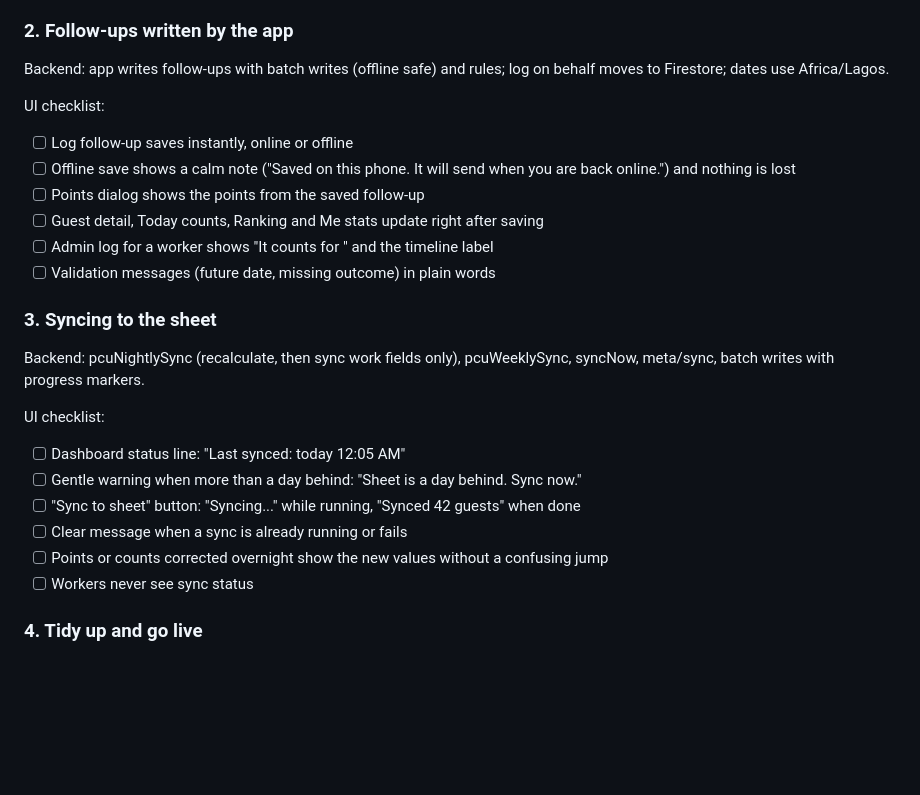
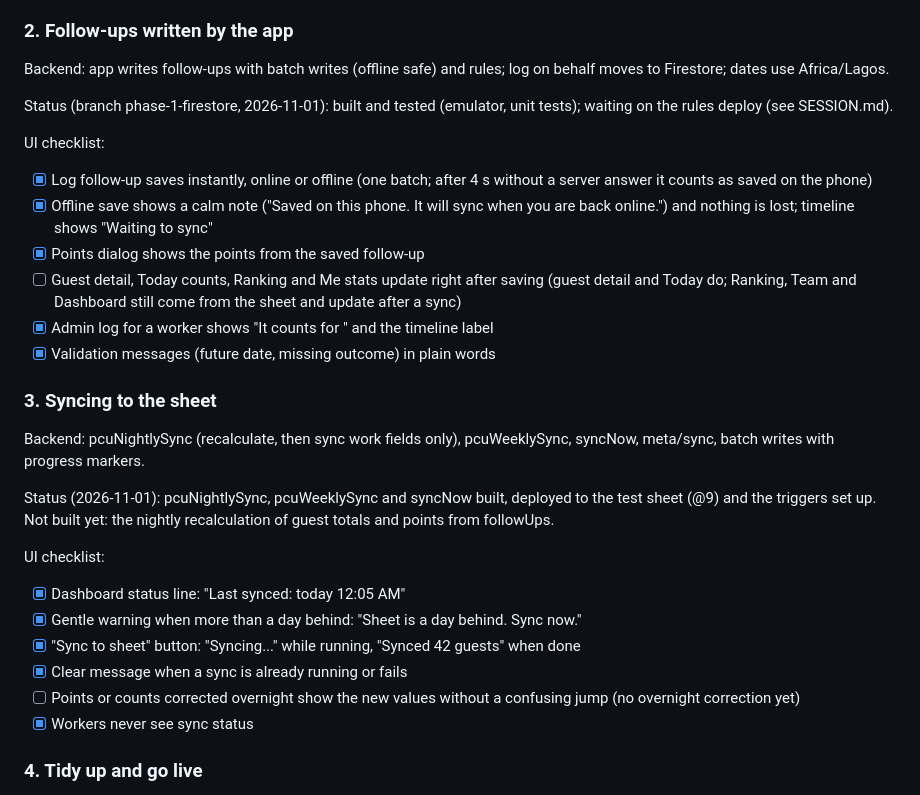
Before and after one commit to Sthmpe/pcu-connect, a Markdown page: docs/BACKEND_PLAN.md, the part around the change. Rendered like a GitHub page; blank space fills up the shorter version.

```diff
--- a/docs/BACKEND_PLAN.md
+++ b/docs/BACKEND_PLAN.md
@@ -145,24 +145,28 @@ UI checklist:
 ### 2. Follow-ups written by the app
 Backend: app writes follow-ups with batch writes (offline safe) and rules; log on behalf moves to Firestore; dates use Africa/Lagos.
 
+Status (branch phase-1-firestore, 2026-11-01): built and tested (emulator, unit tests); waiting on the rules deploy (see SESSION.md).
+
 UI checklist:
-- [ ] Log follow-up saves instantly, online or offline
-- [ ] Offline save shows a calm note ("Saved on this phone. It will send when you are back online.") and nothing is lost
-- [ ] Points dialog shows the points from the saved follow-up
-- [ ] Guest detail, Today counts, Ranking and Me stats update right after saving
-- [ ] Admin log for a worker shows "It counts for <worker>" and the timeline label
-- [ ] Validation messages (future date, missing outcome) in plain words
+- [x] Log follow-up saves instantly, online or offline (one batch; after 4 s without a server answer it counts as saved on the phone)
+- [x] Offline save shows a calm note ("Saved on this phone. It will sync when you are back online.") and nothing is lost; timeline shows "Waiting to sync"
+- [x] Points dialog shows the points from the saved follow-up
+- [ ] Guest detail, Today counts, Ranking and Me stats update right after saving (guest detail and Today do; Ranking, Team and Dashboard still come from the sheet and update after a sync)
+- [x] Admin log for a worker shows "It counts for <worker>" and the timeline label
+- [x] Validation messages (future date, missing outcome) in plain words
 
 ### 3. Syncing to the sheet
 Backend: pcuNightlySync (recalculate, then sync work fields only), pcuWeeklySync, syncNow, meta/sync, batch writes with progress markers.
 
+Status (2026-11-01): pcuNightlySync, pcuWeeklySync and syncNow built, deployed to the test sheet (@9) and the triggers set up. Not built yet: the nightly recalculation of guest totals and points from followUps.
+
 UI checklist:
-- [ ] Dashboard status line: "Last synced: today 12:05 AM"
-- [ ] Gentle warning when more than a day behind: "Sheet is a day behind. Sync now."
-- [ ] "Sync to sheet" button: "Syncing..." while running, "Synced 42 guests" when done
-- [ ] Clear message when a sync is already running or fails
-- [ ] Points or counts corrected overnight show the new values without a confusing jump
-- [ ] Workers never see sync status
+- [x] Dashboard status line: "Last synced: today 12:05 AM"
+- [x] Gentle warning when more than a day behind: "Sheet is a day behind. Sync now."
+- [x] "Sync to sheet" button: "Syncing..." while running, "Synced 42 guests" when done
+- [x] Clear message when a sync is already running or fails
+- [ ] Points or counts corrected overnight show the new values without a confusing jump (no overnight correction yet)
+- [x] Workers never see sync status
 
 ### 4. Tidy up and go live
 Backend: retire the old API actions, tests everywhere, security review (including editors and the key), then go live on the church sheet only with the owner's approval.
```
Also changed, not shown: SESSION.md (+47 -0 lines).
